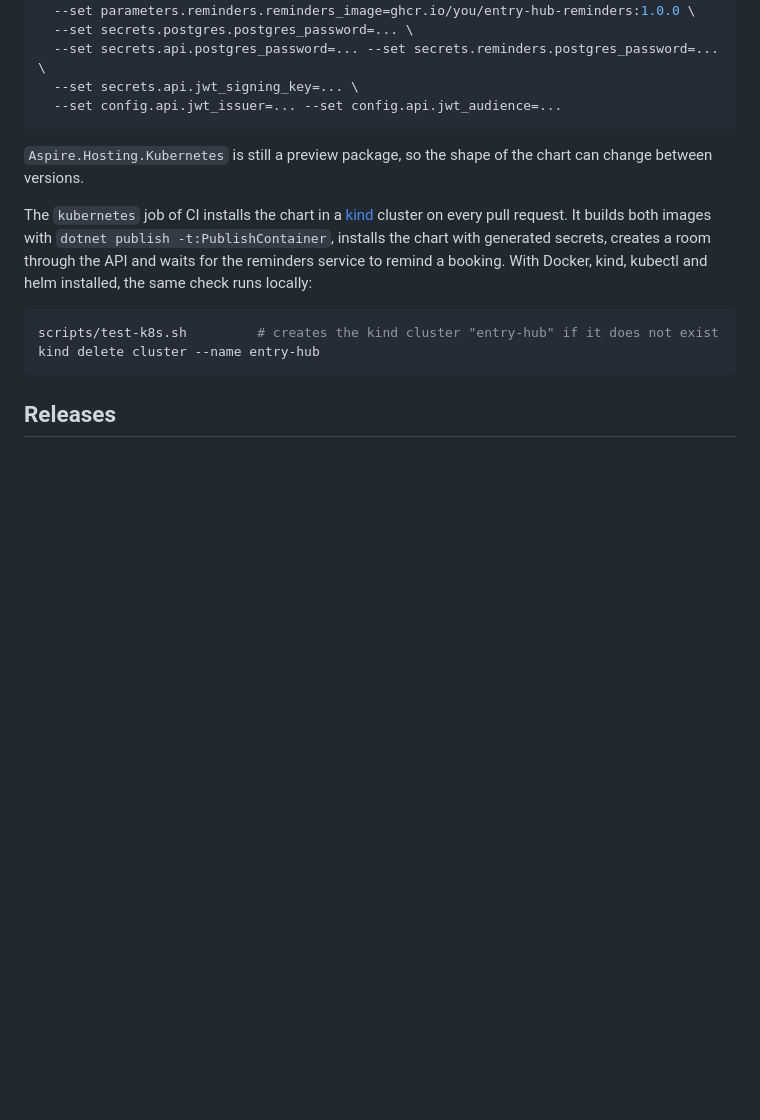
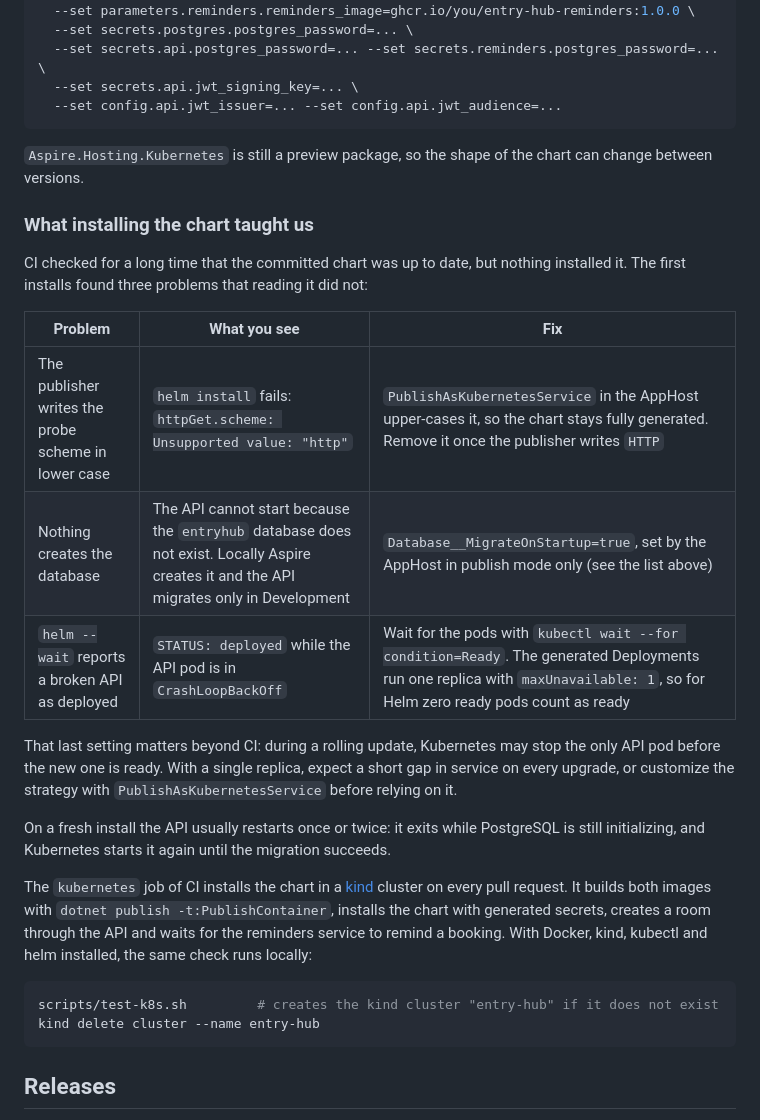
Before and after one commit to MookieFumi/entry-hub, a Markdown page: README.md, the part around the change. Drawn GitHub-style; blank space fills up the shorter version.

Commit message:
docs(deploy): describe the chart workarounds and the kind check

```diff
--- a/README.md
+++ b/README.md
@@ -225,6 +225,24 @@ helm install entry-hub deploy/k8s \
 
 `Aspire.Hosting.Kubernetes` is still a preview package, so the shape of the chart can change between versions.
 
+### What installing the chart taught us
+
+CI checked for a long time that the committed chart was up to date, but nothing installed it. The first installs found
+three problems that reading it did not:
+
+| Problem | What you see | Fix |
+|---|---|---|
+| The publisher writes the probe scheme in lower case | `helm install` fails: `httpGet.scheme: Unsupported value: "http"` | `PublishAsKubernetesService` in the AppHost upper-cases it, so the chart stays fully generated. Remove it once the publisher writes `HTTP` |
+| Nothing creates the database | The API cannot start because the `entryhub` database does not exist. Locally Aspire creates it and the API migrates only in Development | `Database__MigrateOnStartup=true`, set by the AppHost in publish mode only (see the list above) |
+| `helm --wait` reports a broken API as deployed | `STATUS: deployed` while the API pod is in `CrashLoopBackOff` | Wait for the pods with `kubectl wait --for condition=Ready`. The generated Deployments run one replica with `maxUnavailable: 1`, so for Helm zero ready pods count as ready |
+
+That last setting matters beyond CI: during a rolling update, Kubernetes may stop the only API pod before the new one
+is ready. With a single replica, expect a short gap in service on every upgrade, or customize the strategy with
+`PublishAsKubernetesService` before relying on it.
+
+On a fresh install the API usually restarts once or twice: it exits while PostgreSQL is still initializing, and
+Kubernetes starts it again until the migration succeeds.
+
 The `kubernetes` job of CI installs the chart in a [kind](https://kind.sigs.k8s.io/) cluster on every pull request.
 It builds both images with `dotnet publish -t:PublishContainer`, installs the chart with generated secrets, creates a
 room through the API and waits for the reminders service to remind a booking. With Docker, kind, kubectl and helm
```
